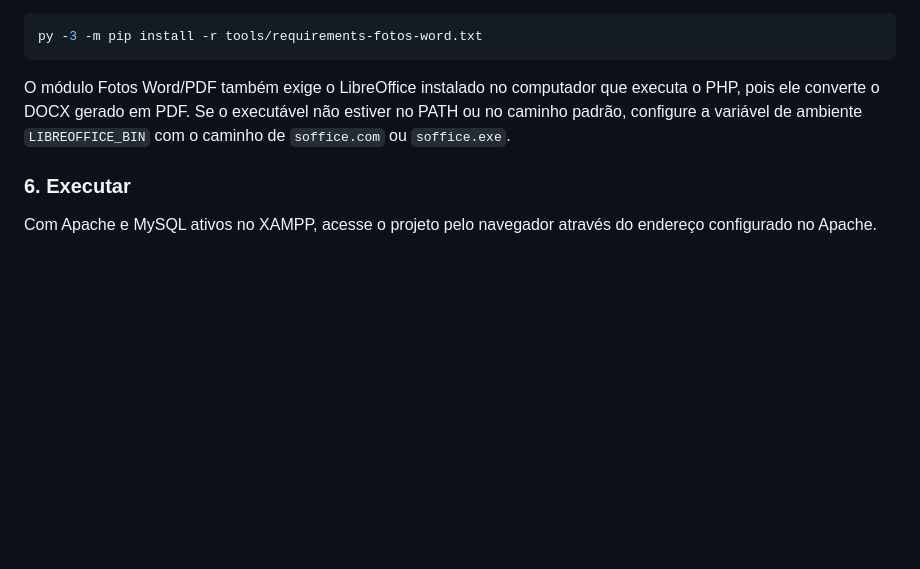
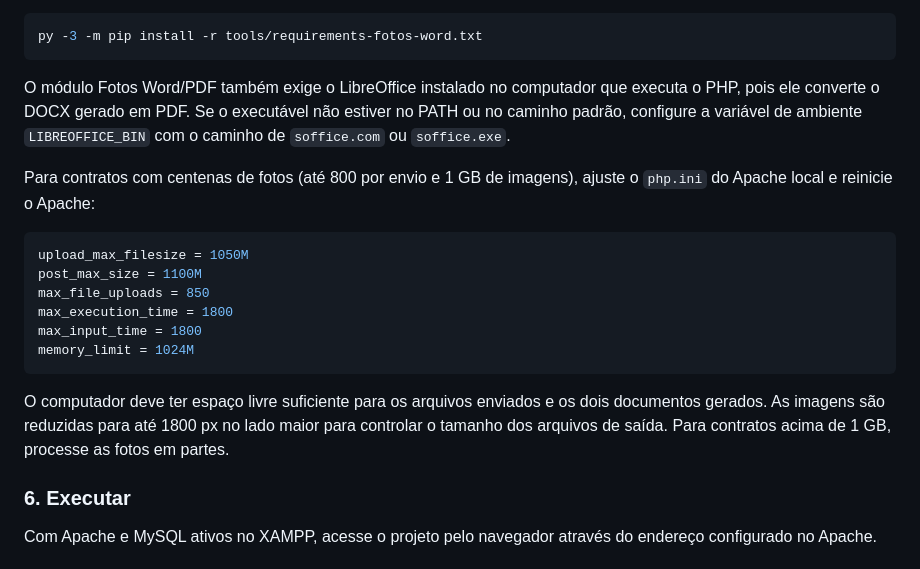
Before and after one commit to AlissonMMC/calculadora-rescisao, a Markdown page: README.md, the part around the change. Rendered like a GitHub page; blank space fills up the shorter version.

Commit message:
Documentar limites para contratos com centenas de fotos

````diff
--- a/README.md
+++ b/README.md
@@ -122,6 +122,19 @@ py -3 -m pip install -r tools/requirements-fotos-word.txt
 
 O módulo Fotos Word/PDF também exige o LibreOffice instalado no computador que executa o PHP, pois ele converte o DOCX gerado em PDF. Se o executável não estiver no PATH ou no caminho padrão, configure a variável de ambiente `LIBREOFFICE_BIN` com o caminho de `soffice.com` ou `soffice.exe`.
 
+Para contratos com centenas de fotos (até 800 por envio e 1 GB de imagens), ajuste o `php.ini` do Apache local e reinicie o Apache:
+
+```ini
+upload_max_filesize = 1050M
+post_max_size = 1100M
+max_file_uploads = 850
+max_execution_time = 1800
+max_input_time = 1800
+memory_limit = 1024M
+```
+
+O computador deve ter espaço livre suficiente para os arquivos enviados e os dois documentos gerados. As imagens são reduzidas para até 1800 px no lado maior para controlar o tamanho dos arquivos de saída. Para contratos acima de 1 GB, processe as fotos em partes.
+
 ### 6. Executar
 
 Com Apache e MySQL ativos no XAMPP, acesse o projeto pelo navegador através do endereço configurado no Apache.
````
